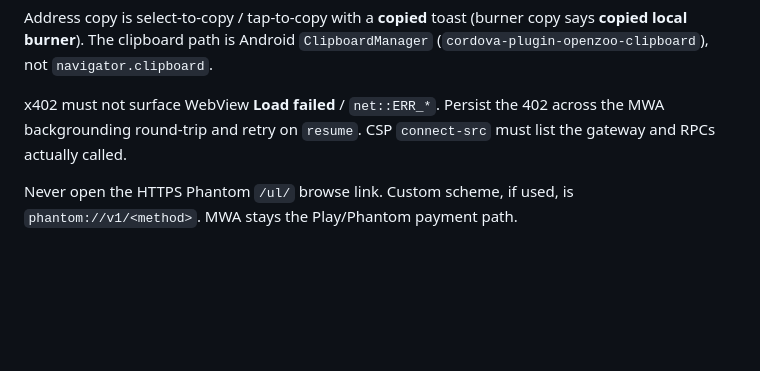
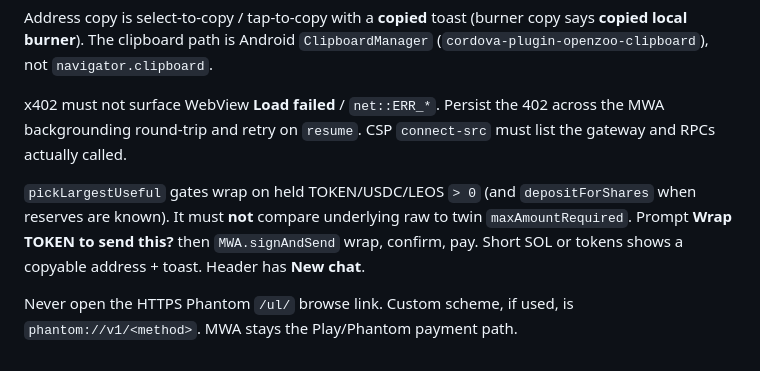
Before and after one commit to staccDOTsol/openzoo-android, a Markdown page: HANDOFF_OPENZOO_ANDROID.md, the part around the change. Rendered like a GitHub page; blank space fills up the shorter version.

Commit message:
Document wrap prompt and header New chat
Co-authored-by: Jarett Dunn <jarettrsdunn+git@gmail.com>

```diff
--- a/HANDOFF_OPENZOO_ANDROID.md
+++ b/HANDOFF_OPENZOO_ANDROID.md
@@ -117,5 +117,11 @@ x402 must not surface WebView **Load failed** / `net::ERR_*`. Persist the 402
 across the MWA backgrounding round-trip and retry on `resume`. CSP
 `connect-src` must list the gateway and RPCs actually called.
 
+`pickLargestUseful` gates wrap on held TOKEN/USDC/LEOS `> 0` (and
+`depositForShares` when reserves are known). It must **not** compare
+underlying raw to twin `maxAmountRequired`. Prompt **Wrap TOKEN to send
+this?** then `MWA.signAndSend` wrap, confirm, pay. Short SOL or tokens
+shows a copyable address + toast. Header has **New chat**.
+
 Never open the HTTPS Phantom `/ul/` browse link. Custom scheme, if used, is
 `phantom://v1/<method>`. MWA stays the Play/Phantom payment path.
```
